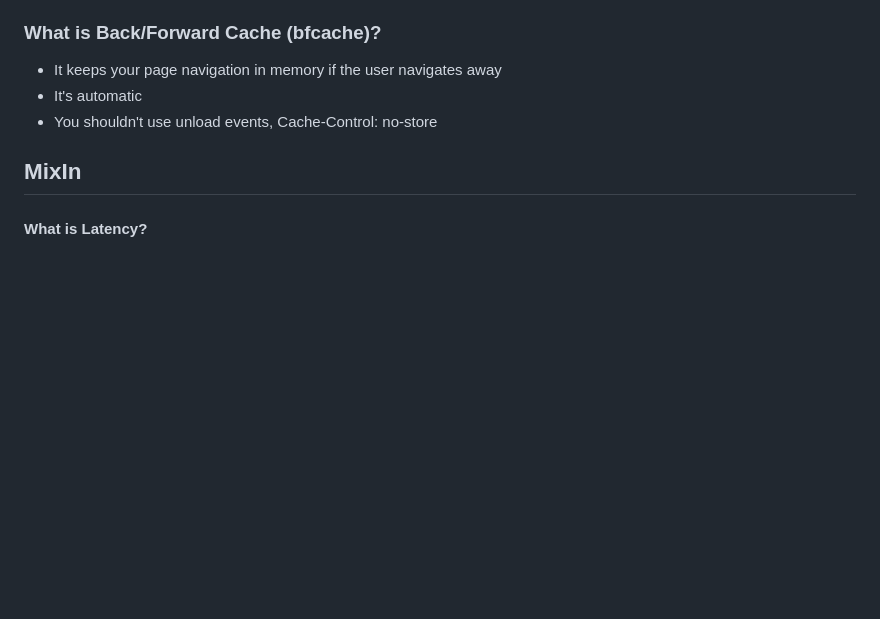
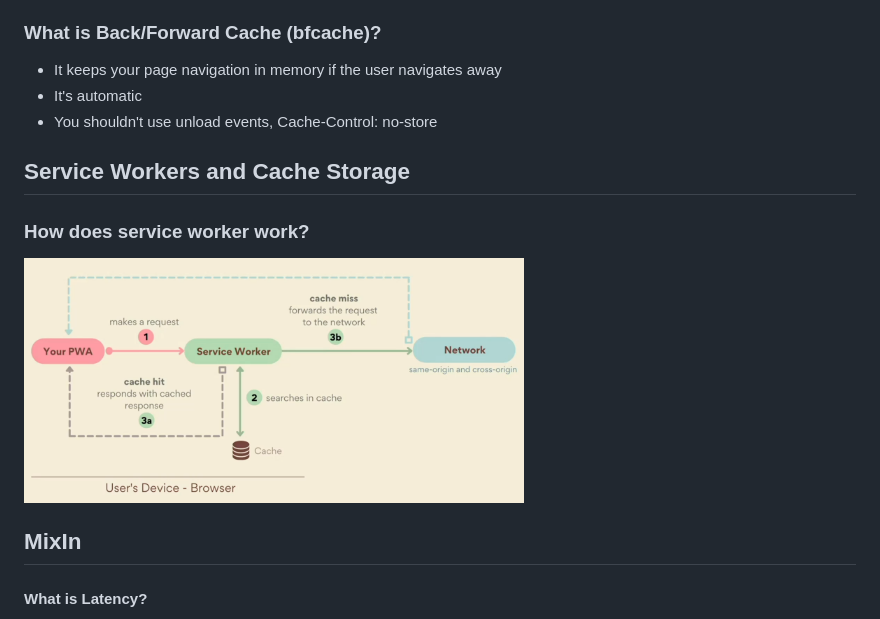
Before and after one commit to sajibcse68/MyDailyLearn, a Markdown page: web-performace/web-performance.md, the part around the change. Rendered like a GitHub page; pictures changed too: images/service-worker.png (added); blank space fills up the shorter version.

Commit message:
web performance: service worker's working flow

```diff
--- a/web-performace/web-performance.md
+++ b/web-performace/web-performance.md
@@ -65,6 +65,12 @@ Browser-centric metrics are no so important for web performance optimization!
 - It's automatic
 - You shouldn't use unload events, Cache-Control: no-store
 
+## Service Workers and Cache Storage
+
+### How does service worker work?
+
+<img src="../images/service-worker.png" alt="service-worker" width="500px"/>
+
 ## MixIn
 
 #### What is Latency?
```
